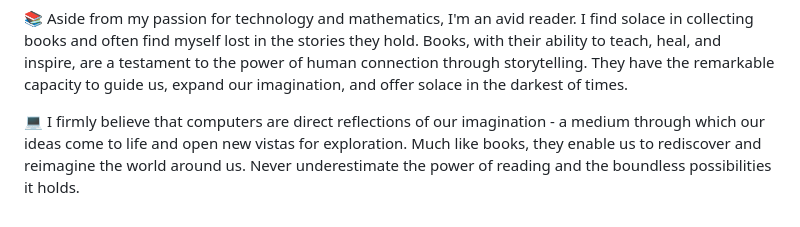
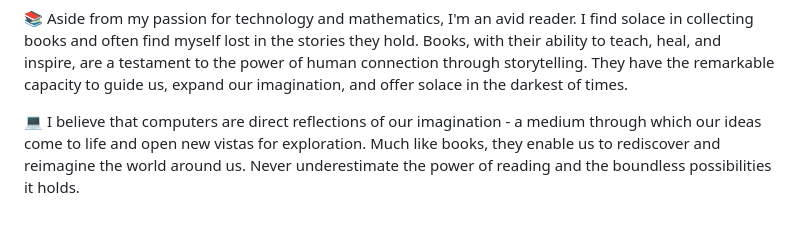
Before and after one commit to paul-green-stone/paul-green-stone, a Markdown page: README.md, the part around the change. Drawn GitHub-style.

```diff
--- a/README.md
+++ b/README.md
@@ -28,6 +28,6 @@ Hey there! I'm Paul Stone, and I believe in a "bottom to top approach" to unders
 
 📚 Aside from my passion for technology and mathematics, I'm an avid reader. I find solace in collecting books and often find myself lost in the stories they hold. Books, with their ability to teach, heal, and inspire, are a testament to the power of human connection through storytelling. They have the remarkable capacity to guide us, expand our imagination, and offer solace in the darkest of times.
 
-💻 I firmly believe that computers are direct reflections of our imagination - a medium through which our ideas come to life and open new vistas for exploration. Much like books, they enable us to rediscover and reimagine the world around us. Never underestimate the power of reading and the boundless possibilities it holds.
+💻 I believe that computers are direct reflections of our imagination - a medium through which our ideas come to life and open new vistas for exploration. Much like books, they enable us to rediscover and reimagine the world around us. Never underestimate the power of reading and the boundless possibilities it holds.
 
 </div>
```
